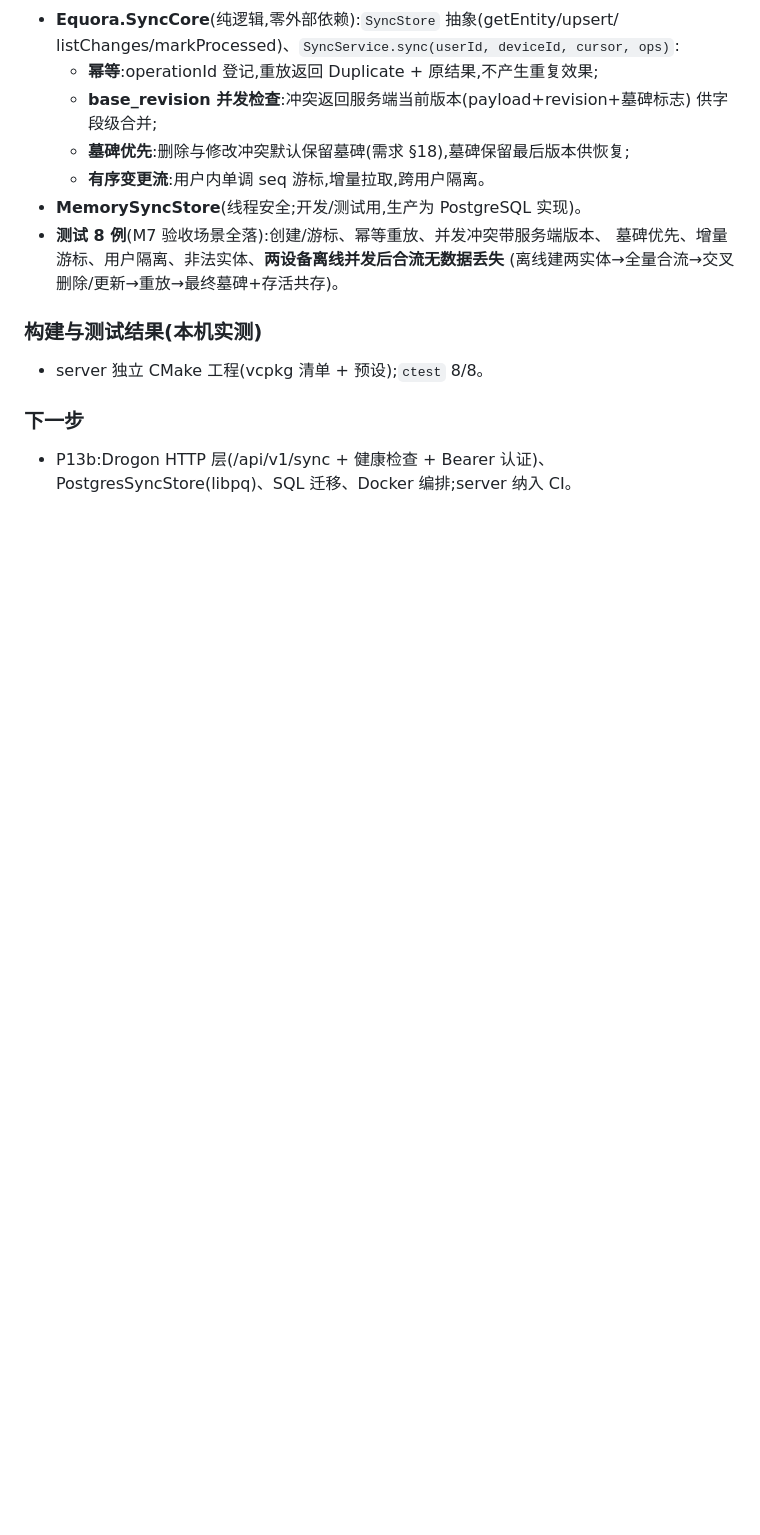
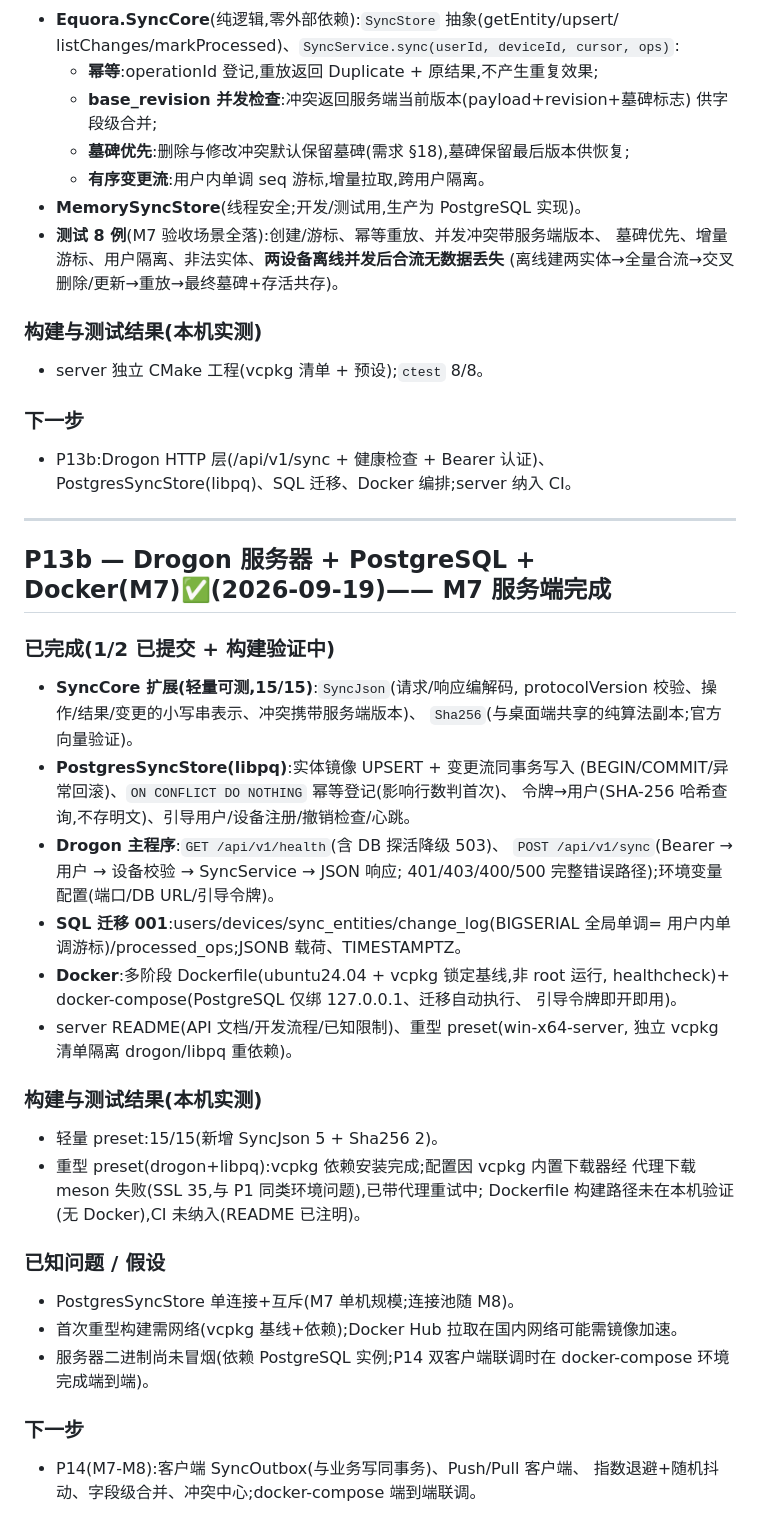
Before and after one commit to Furina-1314/Equora, a Markdown page: docs/progress.md, the part around the change. GitHub-like rendering; blank space fills up the shorter version.

Commit message:
docs: P13b 进度记录(服务端组件完成,重型构建环境问题处理中)

```diff
--- a/docs/progress.md
+++ b/docs/progress.md
@@ -618,3 +618,45 @@
 
 - P13b:Drogon HTTP 层(/api/v1/sync + 健康检查 + Bearer 认证)、
   PostgresSyncStore(libpq)、SQL 迁移、Docker 编排;server 纳入 CI。
+
+---
+
+## P13b — Drogon 服务器 + PostgreSQL + Docker(M7)✅(2026-09-19)—— M7 服务端完成
+
+### 已完成(1/2 已提交 + 构建验证中)
+
+- **SyncCore 扩展(轻量可测,15/15)**:`SyncJson`(请求/响应编解码,
+  protocolVersion 校验、操作/结果/变更的小写串表示、冲突携带服务端版本)、
+  `Sha256`(与桌面端共享的纯算法副本;官方向量验证)。
+- **PostgresSyncStore(libpq)**:实体镜像 UPSERT + 变更流同事务写入
+  (BEGIN/COMMIT/异常回滚)、`ON CONFLICT DO NOTHING` 幂等登记(影响行数判首次)、
+  令牌→用户(SHA-256 哈希查询,不存明文)、引导用户/设备注册/撤销检查/心跳。
+- **Drogon 主程序**:`GET /api/v1/health`(含 DB 探活降级 503)、
+  `POST /api/v1/sync`(Bearer → 用户 → 设备校验 → SyncService → JSON 响应;
+  401/403/400/500 完整错误路径);环境变量配置(端口/DB URL/引导令牌)。
+- **SQL 迁移 001**:users/devices/sync_entities/change_log(BIGSERIAL 全局单调=
+  用户内单调游标)/processed_ops;JSONB 载荷、TIMESTAMPTZ。
+- **Docker**:多阶段 Dockerfile(ubuntu24.04 + vcpkg 锁定基线,非 root 运行,
+  healthcheck)+ docker-compose(PostgreSQL 仅绑 127.0.0.1、迁移自动执行、
+  引导令牌即开即用)。
+- server README(API 文档/开发流程/已知限制)、重型 preset(win-x64-server,
+  独立 vcpkg 清单隔离 drogon/libpq 重依赖)。
+
+### 构建与测试结果(本机实测)
+
+- 轻量 preset:15/15(新增 SyncJson 5 + Sha256 2)。
+- 重型 preset(drogon+libpq):vcpkg 依赖安装完成;配置因 vcpkg 内置下载器经
+  代理下载 meson 失败(SSL 35,与 P1 同类环境问题),已带代理重试中;
+  Dockerfile 构建路径未在本机验证(无 Docker),CI 未纳入(README 已注明)。
+
+### 已知问题 / 假设
+
+- PostgresSyncStore 单连接+互斥(M7 单机规模;连接池随 M8)。
+- 首次重型构建需网络(vcpkg 基线+依赖);Docker Hub 拉取在国内网络可能需镜像加速。
+- 服务器二进制尚未冒烟(依赖 PostgreSQL 实例;P14 双客户端联调时在
+  docker-compose 环境完成端到端)。
+
+### 下一步
+
+- P14(M7-M8):客户端 SyncOutbox(与业务写同事务)、Push/Pull 客户端、
+  指数退避+随机抖动、字段级合并、冲突中心;docker-compose 端到端联调。
```
